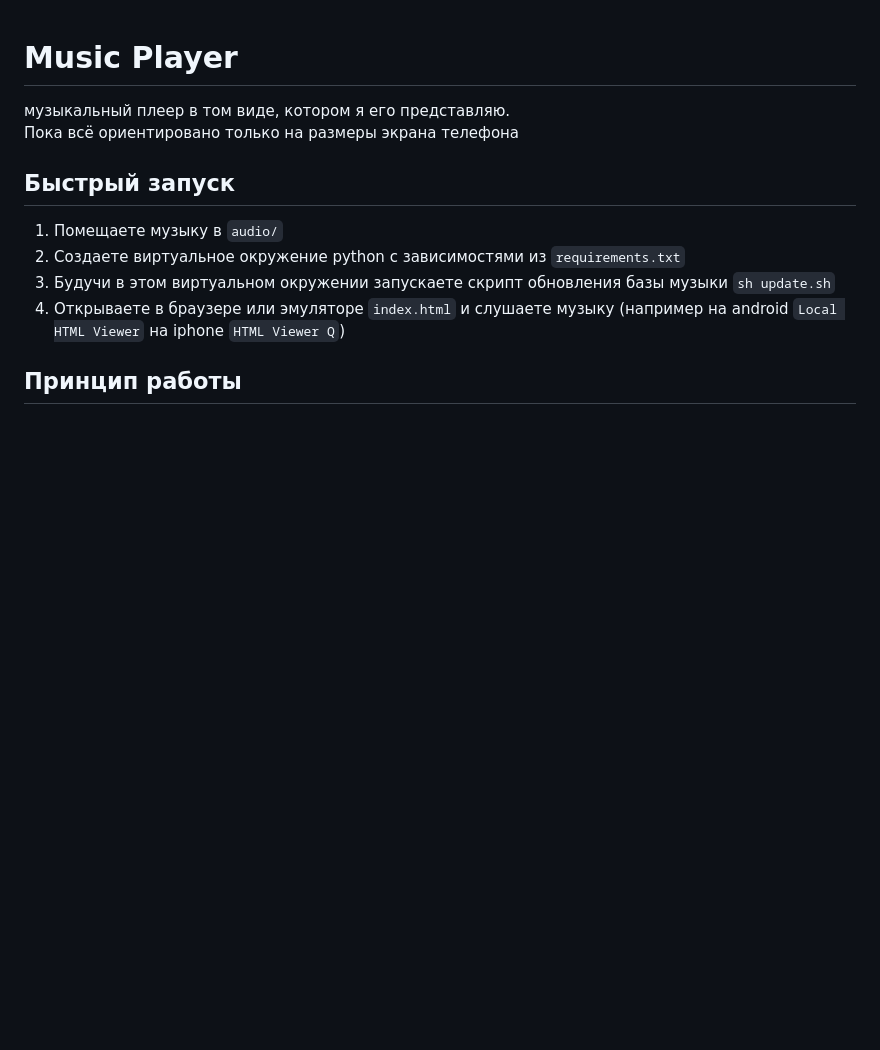
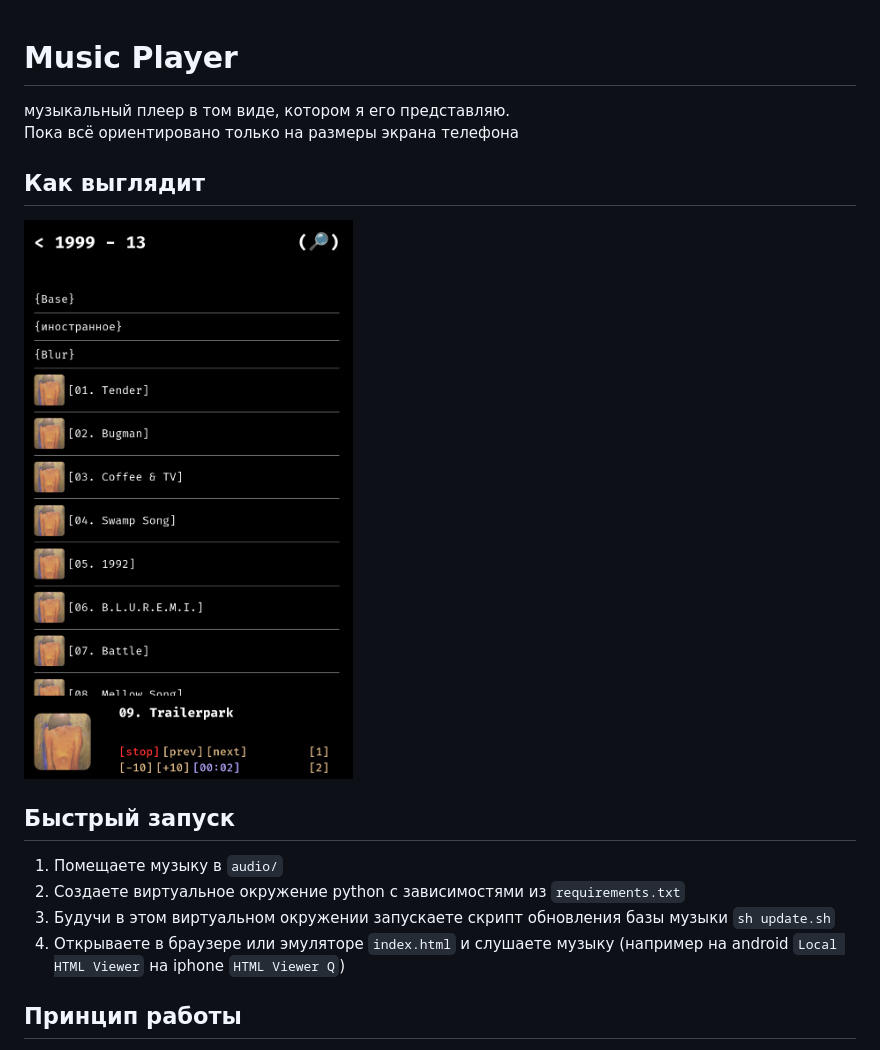
Before and after one commit to Ifanfomin/music_player, a Markdown page: README.md, the part around the change. GitHub-like rendering; pictures changed too: README_media/1-image.png (added); blank space fills up the shorter version.

Commit message:
+ как выглядит плеер

```diff
--- a/README.md
+++ b/README.md
@@ -2,6 +2,10 @@
 
 музыкальный плеер в том виде, котором я его представляю.
 Пока всё ориентировано только на размеры экрана телефона
+
+## Как выглядит
+
+![ну тут то как выглядит плеер короче](README_media/1-image.png)
 
 ## Быстрый запуск
 
```
